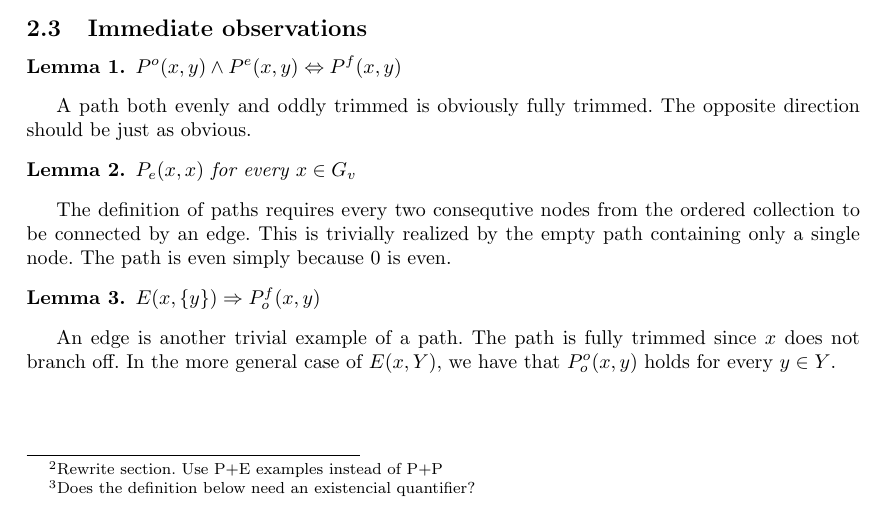
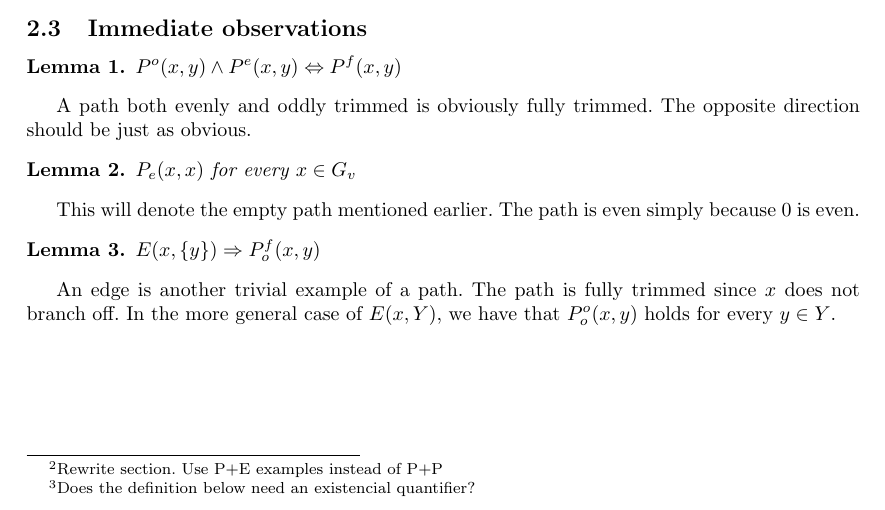
Before and after one commit to kgolid/Master-Proofs, a LaTeX document (main.tex, which reads definitions.tex): part of page 2 of 4, cut so that both start at the same text. Compiled offline with pdfLaTeX.

Commit message:
Make use of earlier definition of empty path, rather than explaining it twice.

```diff
--- a/definitions.tex
+++ b/definitions.tex
@@ -64,9 +64,7 @@ The opposite direction should be just as obvious.
 \begin{lemma}
   $P_e(x,x)$ for every $x \in G_v$
 \end{lemma}
-The definition of paths requires every two consequtive nodes from the ordered collection to be connected by an edge.
-This is trivially realized by the empty path containing only a single node.
-The path is even simply because 0 is even.
+This will denote the empty path mentioned earlier.  The path is even simply because 0 is even.
 \begin{lemma}
   $E(x,\{ y \}) \Rightarrow P^f_o(x,y)$
 \end{lemma}
```
